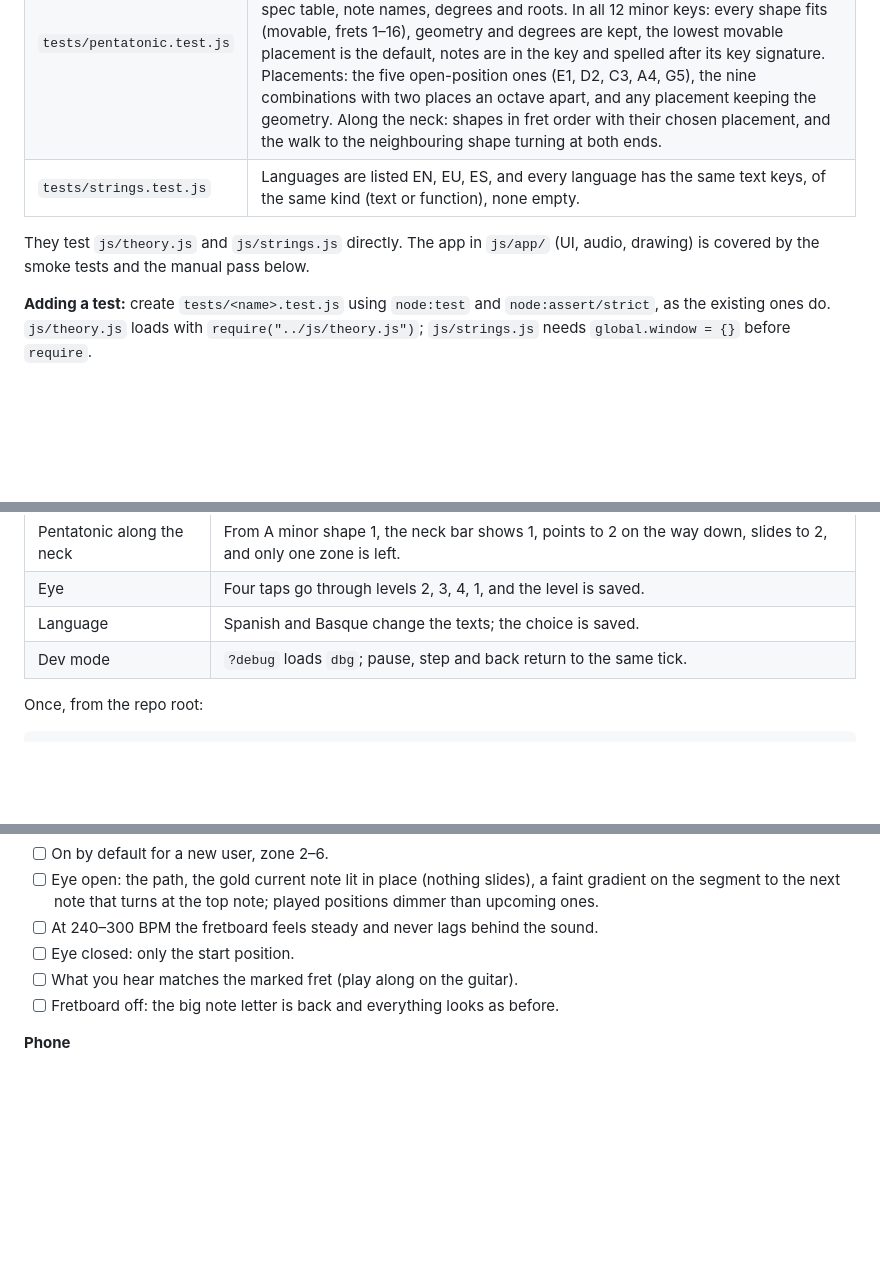
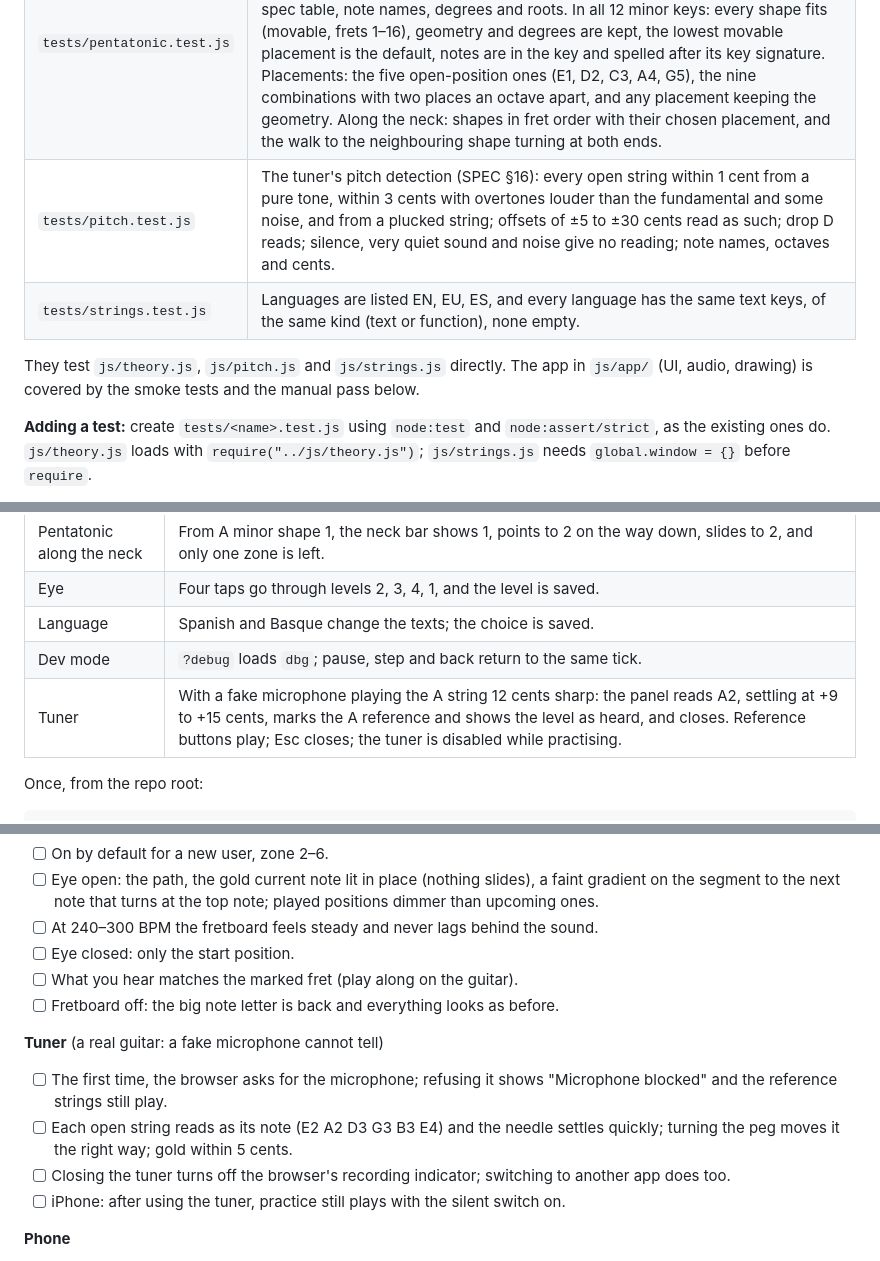
Before and after one commit to misan128/guitar-trainer, a Markdown page: docs/TESTING.md, 3 parts joined by grey strips. Drawn GitHub-style; blank space fills up the shorter version.

```diff
--- a/docs/TESTING.md
+++ b/docs/TESTING.md
@@ -16,9 +16,10 @@ Node 18 or later, no dependencies, no `npm install`. Node finds every `*.test.js
 | --- | --- |
 | `tests/theory.test.js` | Start notes: one key covers all seven in every pass of 7 rounds; with 2–12 keys, no start note twice in a row, no repeat within a key and no degree waiting more than 15 rounds of its key. Fretboard: every key × start note × fret zone the panel allows (5 frets or more) has a fretboard walk where each fret sounds the pitch played, stays inside the zone, never moves to a lower string while ascending, follows the scale steps, and spans at most 4 frets. Also: the same input always gives the same fingering, octave 3 is used in central zones, 4-fret zones really fail (why the minimum is 5), two known fingerings, and scale spelling (F♯, D♭…). |
 | `tests/pentatonic.test.js` | The five minor pentatonic shapes (SPEC §15.2): in A minor, every note in the scale, two notes per string on all six strings, a route that climbs through the scale without skipping a note, within 5 frets, the exact routes and fret ranges of the spec table, note names, degrees and roots. In all 12 minor keys: every shape fits (movable, frets 1–16), geometry and degrees are kept, the lowest movable placement is the default, notes are in the key and spelled after its key signature. Placements: the five open-position ones (E1, D2, C3, A4, G5), the nine combinations with two places an octave apart, and any placement keeping the geometry. Along the neck: shapes in fret order with their chosen placement, and the walk to the neighbouring shape turning at both ends. |
+| `tests/pitch.test.js` | The tuner's pitch detection (SPEC §16): every open string within 1 cent from a pure tone, within 3 cents with overtones louder than the fundamental and some noise, and from a plucked string; offsets of ±5 to ±30 cents read as such; drop D reads; silence, very quiet sound and noise give no reading; note names, octaves and cents. |
 | `tests/strings.test.js` | Languages are listed EN, EU, ES, and every language has the same text keys, of the same kind (text or function), none empty. |
 
-They test `js/theory.js` and `js/strings.js` directly. The app in `js/app/` (UI, audio, drawing) is covered by the smoke tests and the manual pass below.
+They test `js/theory.js`, `js/pitch.js` and `js/strings.js` directly. The app in `js/app/` (UI, audio, drawing) is covered by the smoke tests and the manual pass below.
 
 **Adding a test:** create `tests/<name>.test.js` using `node:test` and `node:assert/strict`, as the existing ones do. `js/theory.js` loads with `require("../js/theory.js")`; `js/strings.js` needs `global.window = {}` before `require`.
 
@@ -36,6 +37,7 @@ The app in a real browser: Chromium with an iPhone 13 viewport, driven by Playwr
 | Eye | Four taps go through levels 2, 3, 4, 1, and the level is saved. |
 | Language | Spanish and Basque change the texts; the choice is saved. |
 | Dev mode | `?debug` loads `dbg`; pause, step and back return to the same tick. |
+| Tuner | With a fake microphone playing the A string 12 cents sharp: the panel reads A2, settling at +9 to +15 cents, marks the A reference and shows the level as heard, and closes. Reference buttons play; Esc closes; the tuner is disabled while practising. |
 
 Once, from the repo root:
 
@@ -140,6 +142,12 @@ Do it on the phone after changes to the UI, audio or service worker, and before
 - [ ] What you hear matches the marked fret (play along on the guitar).
 - [ ] Fretboard off: the big note letter is back and everything looks as before.
 
+**Tuner** (a real guitar: a fake microphone cannot tell)
+- [ ] The first time, the browser asks for the microphone; refusing it shows "Microphone blocked" and the reference strings still play.
+- [ ] Each open string reads as its note (E2 A2 D3 G3 B3 E4) and the needle settles quickly; turning the peg moves it the right way; gold within 5 cents.
+- [ ] Closing the tuner turns off the browser's recording indicator; switching to another app does too.
+- [ ] iPhone: after using the tuner, practice still plays with the silent switch on.
+
 **Phone**
 - [ ] Everything fits on one screen without scrolling, with and without the fretboard.
 - [ ] The screen stays on while practicing.
```
Also changed, not shown: README.md (+4 -0 lines).
